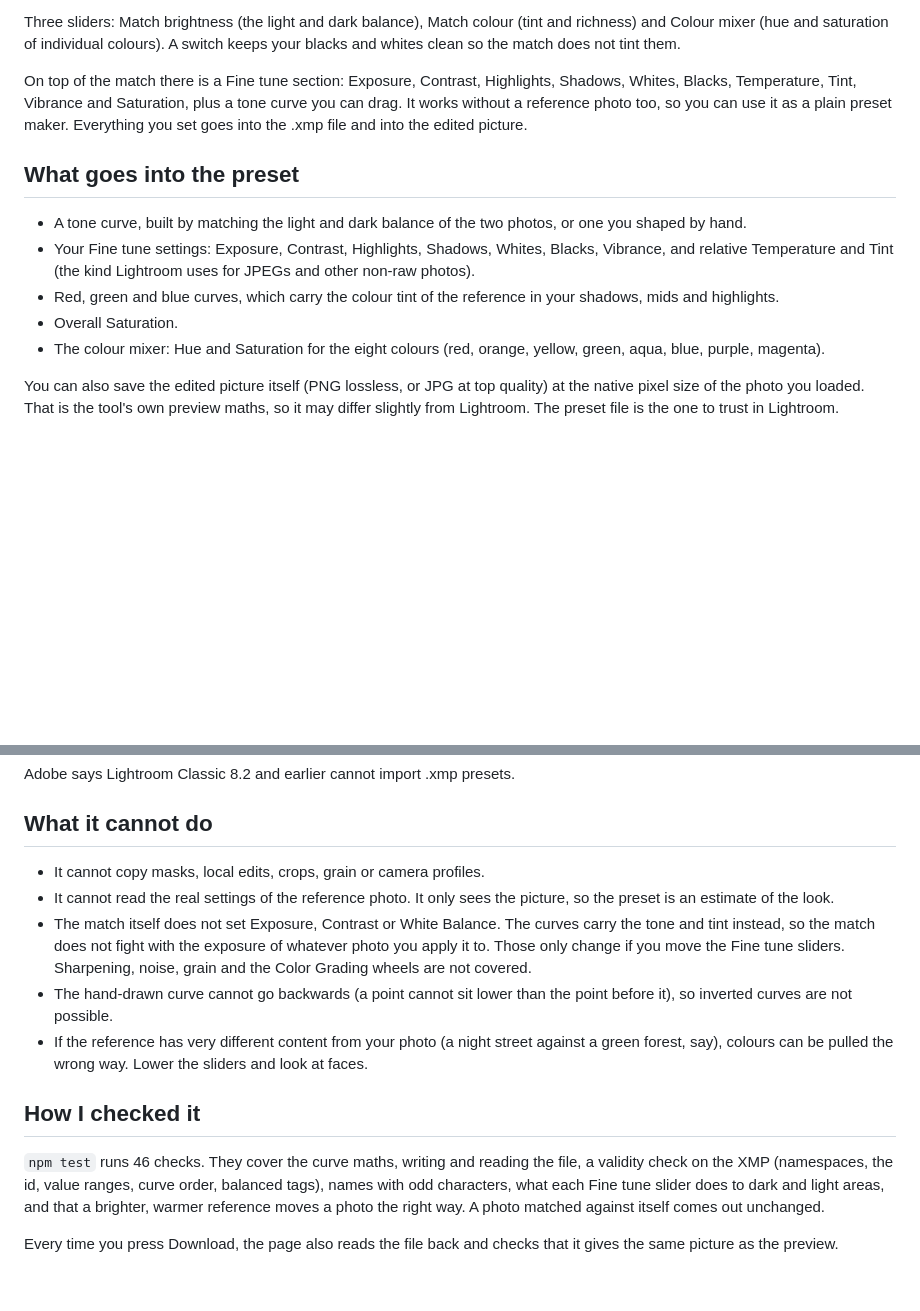
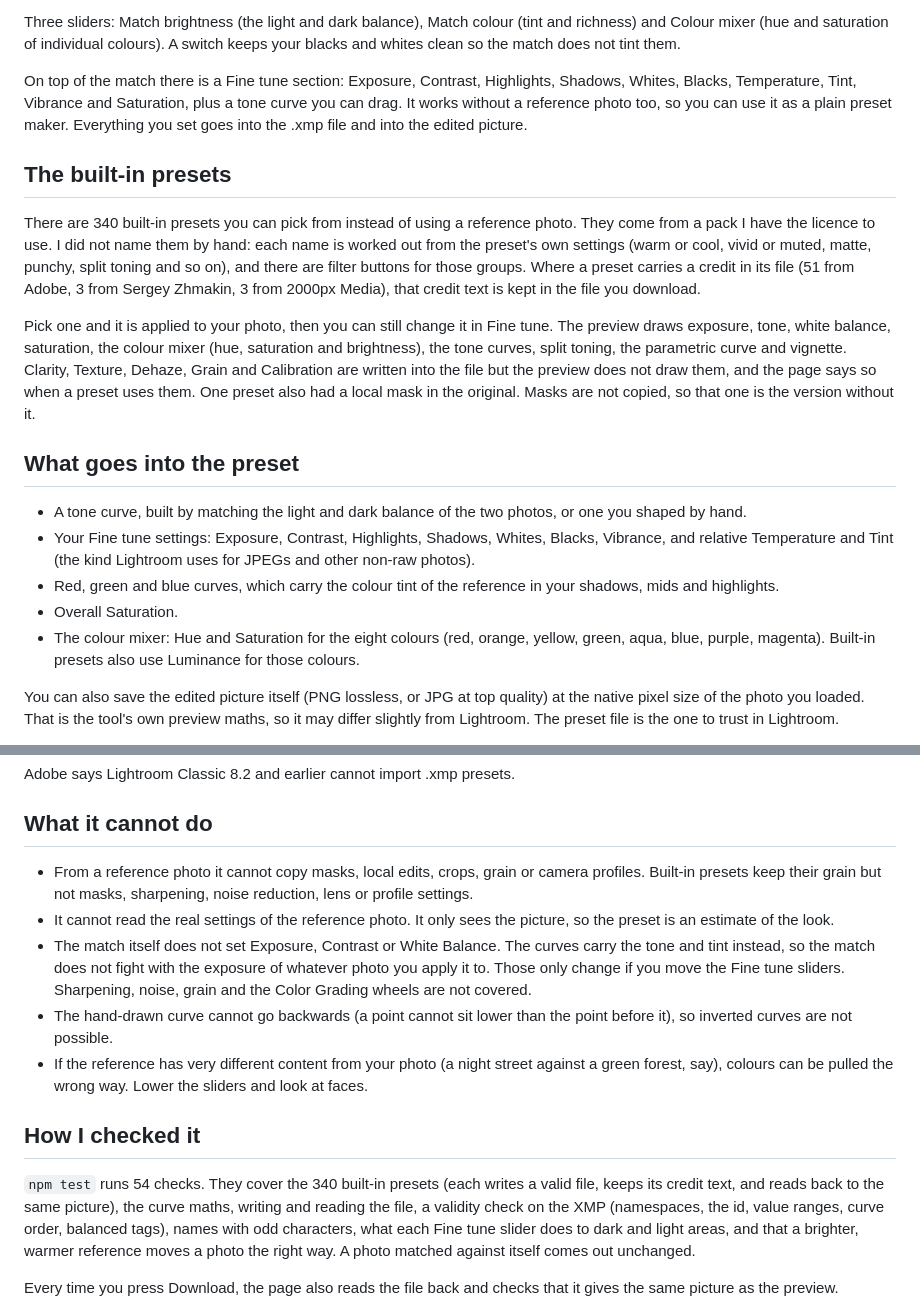
Before and after one commit to krshnaprsad/preset-lab, a Markdown page: README.md, 2 parts joined by grey strips. GitHub-like rendering; blank space fills up the shorter version.

Commit message:
Enhance README with built-in presets and test updates
Updated the README to include information about built-in presets and expanded testing details.

```diff
--- a/README.md
+++ b/README.md
@@ -16,13 +16,19 @@ Three sliders: Match brightness (the light and dark balance), Match colour (tint
 
 On top of the match there is a Fine tune section: Exposure, Contrast, Highlights, Shadows, Whites, Blacks, Temperature, Tint, Vibrance and Saturation, plus a tone curve you can drag. It works without a reference photo too, so you can use it as a plain preset maker. Everything you set goes into the .xmp file and into the edited picture.
 
+## The built-in presets
+
+There are 340 built-in presets you can pick from instead of using a reference photo. They come from a pack I have the licence to use. I did not name them by hand: each name is worked out from the preset's own settings (warm or cool, vivid or muted, matte, punchy, split toning and so on), and there are filter buttons for those groups. Where a preset carries a credit in its file (51 from Adobe, 3 from Sergey Zhmakin, 3 from 2000px Media), that credit text is kept in the file you download.
+
+Pick one and it is applied to your photo, then you can still change it in Fine tune. The preview draws exposure, tone, white balance, saturation, the colour mixer (hue, saturation and brightness), the tone curves, split toning, the parametric curve and vignette. Clarity, Texture, Dehaze, Grain and Calibration are written into the file but the preview does not draw them, and the page says so when a preset uses them. One preset also had a local mask in the original. Masks are not copied, so that one is the version without it.
+
 ## What goes into the preset
 
 - A tone curve, built by matching the light and dark balance of the two photos, or one you shaped by hand.
 - Your Fine tune settings: Exposure, Contrast, Highlights, Shadows, Whites, Blacks, Vibrance, and relative Temperature and Tint (the kind Lightroom uses for JPEGs and other non-raw photos).
 - Red, green and blue curves, which carry the colour tint of the reference in your shadows, mids and highlights.
 - Overall Saturation.
-- The colour mixer: Hue and Saturation for the eight colours (red, orange, yellow, green, aqua, blue, purple, magenta).
+- The colour mixer: Hue and Saturation for the eight colours (red, orange, yellow, green, aqua, blue, purple, magenta). Built-in presets also use Luminance for those colours.
 
 You can also save the edited picture itself (PNG lossless, or JPG at top quality) at the native pixel size of the photo you loaded. That is the tool's own preview maths, so it may differ slightly from Lightroom. The preset file is the one to trust in Lightroom.
 
@@ -36,7 +42,7 @@ Adobe says Lightroom Classic 8.2 and earlier cannot import .xmp presets.
 
 ## What it cannot do
 
-- It cannot copy masks, local edits, crops, grain or camera profiles.
+- From a reference photo it cannot copy masks, local edits, crops, grain or camera profiles. Built-in presets keep their grain but not masks, sharpening, noise reduction, lens or profile settings.
 - It cannot read the real settings of the reference photo. It only sees the picture, so the preset is an estimate of the look.
 - The match itself does not set Exposure, Contrast or White Balance. The curves carry the tone and tint instead, so the match does not fight with the exposure of whatever photo you apply it to. Those only change if you move the Fine tune sliders. Sharpening, noise, grain and the Color Grading wheels are not covered.
 - The hand-drawn curve cannot go backwards (a point cannot sit lower than the point before it), so inverted curves are not possible.
@@ -44,7 +50,7 @@ Adobe says Lightroom Classic 8.2 and earlier cannot import .xmp presets.
 
 ## How I checked it
 
-`npm test` runs 46 checks. They cover the curve maths, writing and reading the file, a validity check on the XMP (namespaces, the id, value ranges, curve order, balanced tags), names with odd characters, what each Fine tune slider does to dark and light areas, and that a brighter, warmer reference moves a photo the right way. A photo matched against itself comes out unchanged.
+`npm test` runs 54 checks. They cover the 340 built-in presets (each writes a valid file, keeps its credit text, and reads back to the same picture), the curve maths, writing and reading the file, a validity check on the XMP (namespaces, the id, value ranges, curve order, balanced tags), names with odd characters, what each Fine tune slider does to dark and light areas, and that a brighter, warmer reference moves a photo the right way. A photo matched against itself comes out unchanged.
 
 Every time you press Download, the page also reads the file back and checks that it gives the same picture as the preview.
 
```
